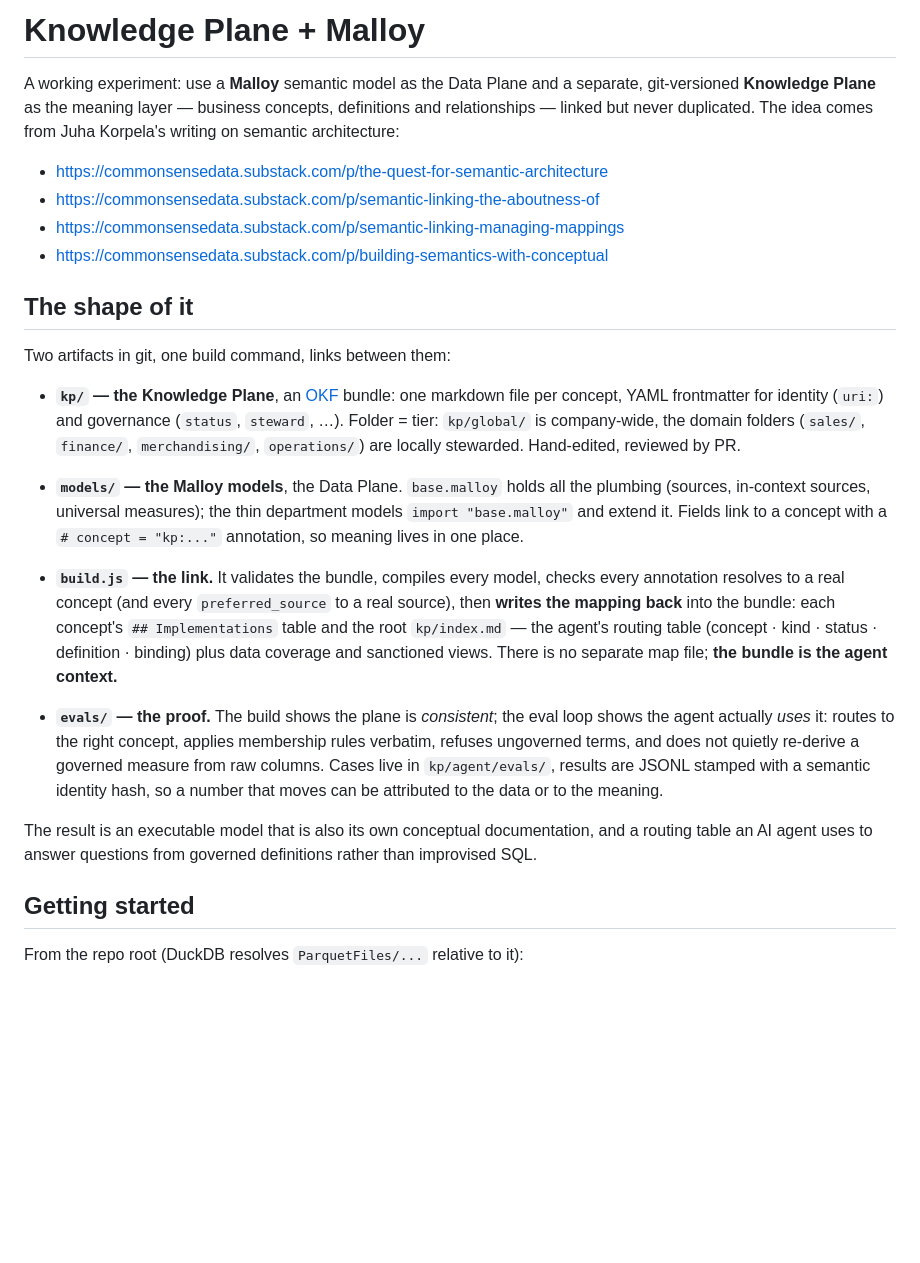
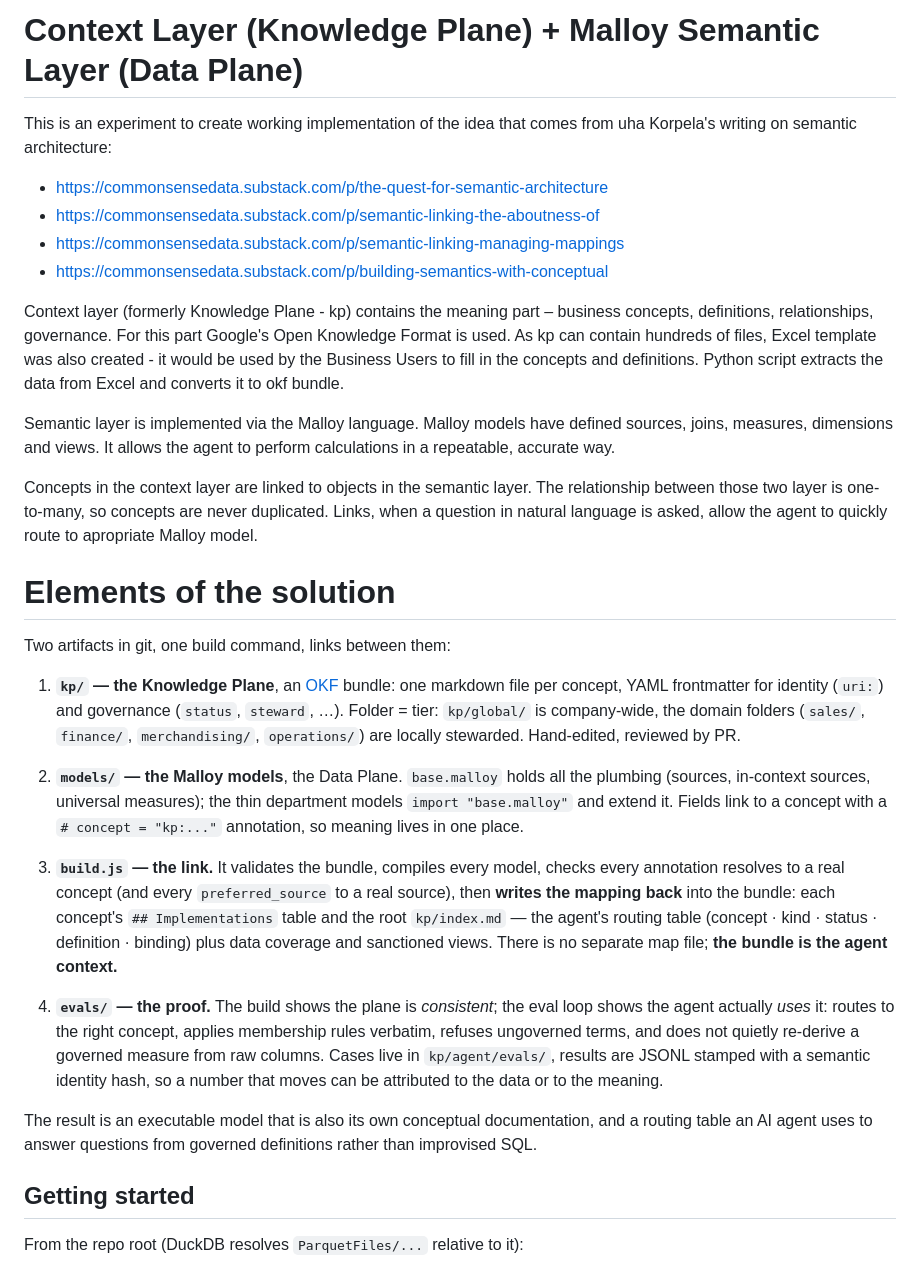
Before and after one commit to wwasilak/malloy-context-layer, a Markdown page: README.md, the part around the change. Drawn GitHub-style; blank space fills up the shorter version.

```diff
--- a/README.md
+++ b/README.md
@@ -1,29 +1,37 @@
-# Knowledge Plane + Malloy
+# Context Layer (Knowledge Plane) + Malloy Semantic Layer (Data Plane)
 
-A working experiment: use a **Malloy** semantic model as the Data Plane and a
-separate, git-versioned **Knowledge Plane** as the meaning layer — business
-concepts, definitions and relationships — linked but never duplicated. The idea
-comes from Juha Korpela's writing on semantic architecture:
+This is an experiment to create working implementation of the idea that comes from uha Korpela's writing on semantic architecture:
 
 - https://commonsensedata.substack.com/p/the-quest-for-semantic-architecture
 - https://commonsensedata.substack.com/p/semantic-linking-the-aboutness-of
 - https://commonsensedata.substack.com/p/semantic-linking-managing-mappings
 - https://commonsensedata.substack.com/p/building-semantics-with-conceptual
 
-## The shape of it
+Context layer (formerly Knowledge Plane - kp) contains the meaning part – business concepts, definitions, relationships, governance. For this part
+Google's Open Knowledge Format is used. As kp can contain hundreds of files, Excel template was also created - it would be used by the Business Users to fill in the concepts and definitions. Python script extracts the data from Excel and converts it to okf bundle.
+
+Semantic layer is implemented via the Malloy language. Malloy models have defined sources, joins, measures, dimensions and views. It allows the agent to perform calculations in a repeatable, accurate way.
+
+Concepts in the context layer are linked to objects in the semantic layer. The relationship between those two layer is one-to-many, so concepts are never duplicated. Links, when a question in natural language is asked, allow the agent to quickly route to apropriate Malloy model.
+
+
+
+# Elements of the solution
 
 Two artifacts in git, one build command, links between them:
 
-- **`kp/` — the Knowledge Plane**, an [OKF](https://github.com/GoogleCloudPlatform/knowledge-catalog)
+1. **`kp/` — the Knowledge Plane**, an [OKF](https://github.com/GoogleCloudPlatform/knowledge-catalog)
   bundle: one markdown file per concept, YAML frontmatter for identity
   (`uri:`) and governance (`status`, `steward`, …). Folder = tier: `kp/global/`
   is company-wide, the domain folders (`sales/`, `finance/`, `merchandising/`,
   `operations/`) are locally stewarded. Hand-edited, reviewed by PR.
-- **`models/` — the Malloy models**, the Data Plane. `base.malloy` holds all the
+
+2. **`models/` — the Malloy models**, the Data Plane. `base.malloy` holds all the
   plumbing (sources, in-context sources, universal measures); the thin
   department models `import "base.malloy"` and extend it. Fields link to a
   concept with a `# concept = "kp:..."` annotation, so meaning lives in one place.
-- **`build.js` — the link.** It validates the bundle, compiles every model,
+
+3. **`build.js` — the link.** It validates the bundle, compiles every model,
   checks every annotation resolves to a real concept (and every
   `preferred_source` to a real source), then **writes the mapping back** into the
   bundle: each concept's `## Implementations` table and the root
@@ -31,7 +39,7 @@ Two artifacts in git, one build command, links between them:
   definition · binding) plus data coverage and sanctioned views. There is no
   separate map file; **the bundle is the agent context.**
 
-- **`evals/` — the proof.** The build shows the plane is *consistent*; the eval
+4. **`evals/` — the proof.** The build shows the plane is *consistent*; the eval
   loop shows the agent actually *uses* it: routes to the right concept, applies
   membership rules verbatim, refuses ungoverned terms, and does not quietly
   re-derive a governed measure from raw columns. Cases live in
@@ -41,6 +49,8 @@ Two artifacts in git, one build command, links between them:
 The result is an executable model that is also its own conceptual documentation,
 and a routing table an AI agent uses to answer questions from governed
 definitions rather than improvised SQL.
+
+
 
 ## Getting started
 
```
